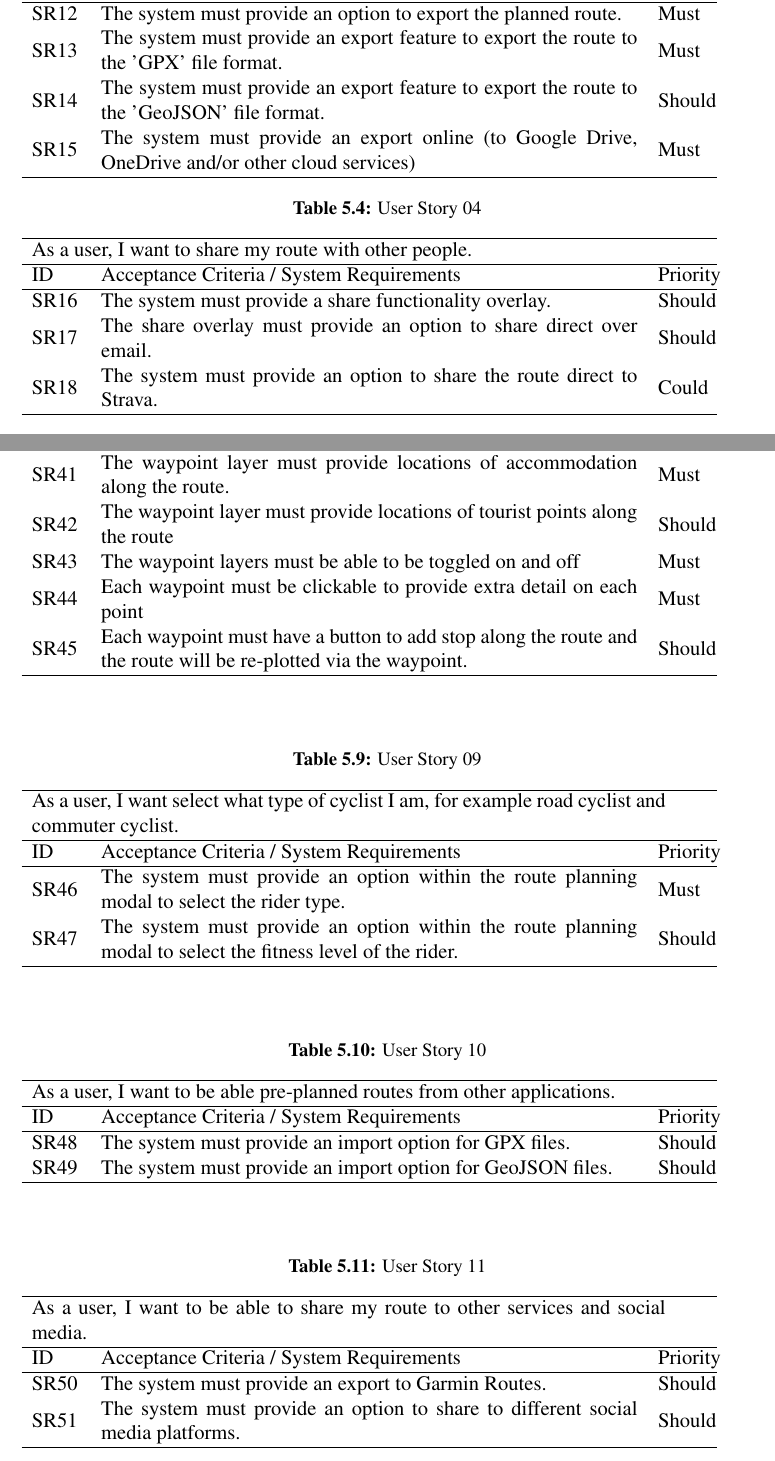
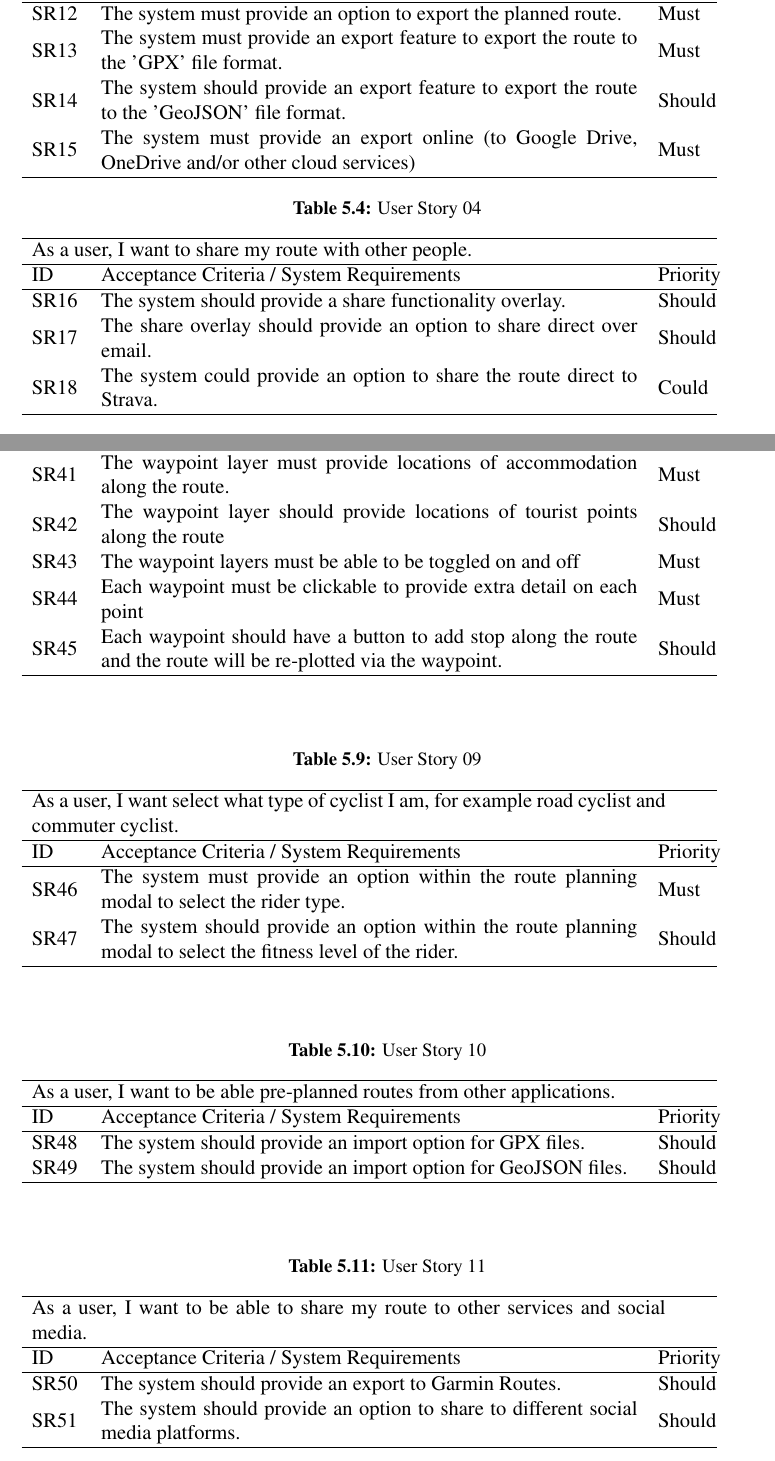
Before and after one commit to jaketbailey/final-year-project-latex, a LaTeX thesis (01-main.tex, which reads 06-requirements.tex): two parts of pages 33 and 35 of 88, joined at a grey line, cut so that both start at the same text. Compiled offline with pdfLaTeX.

Commit message:
srs updated (must/should/could)

```diff
--- a/06-requirements.tex
+++ b/06-requirements.tex
@@ -91,7 +91,7 @@ The elicited requirements were the result of discussions with the client and the
   \hline
   \label{SR:12}SR12 & The system must provide an option to export the planned route. & Must \\
   \label{SR:13}SR13 & The system must provide an export feature to export the route to the 'GPX' file format. & Must\\
-  \label{SR:14}SR14 & The system must provide an export feature to export the route to the 'GeoJSON' file format. & Should\\
+  \label{SR:14}SR14 & The system should provide an export feature to export the route to the 'GeoJSON' file format. & Should\\
   \label{SR:15}SR15 & The system must provide an export online (to Google Drive, OneDrive and/or other cloud services) & Must\\
   \hline
   \end{tabular}
@@ -106,9 +106,9 @@ The elicited requirements were the result of discussions with the client and the
   \hline
   ID & Acceptance Criteria / System Requirements & Priority\\
   \hline
-  \label{SR:16}SR16 & The system must provide a share functionality overlay. & Should \\
-  \label{SR:17}SR17 & The share overlay must provide an option to share direct over email. & Should\\
-  \label{SR:18}SR18 & The system must provide an option to share the route direct to Strava. & Could\\
+  \label{SR:16}SR16 & The system should provide a share functionality overlay. & Should \\
+  \label{SR:17}SR17 & The share overlay should provide an option to share direct over email. & Should\\
+  \label{SR:18}SR18 & The system could provide an option to share the route direct to Strava. & Could\\
   \hline
   \end{tabular}
 \end{table}
@@ -184,10 +184,10 @@ The elicited requirements were the result of discussions with the client and the
   \hline
   \label{SR:40}SR40 & The system must provide a map layer to include key waypoints. & Must \\
   \label{SR:41}SR41 & The waypoint layer must provide locations of accommodation along the route. & Must\\
-  \label{SR:42}SR42 & The waypoint layer must provide locations of tourist points along the route & Should\\
+  \label{SR:42}SR42 & The waypoint layer should provide locations of tourist points along the route & Should\\
   \label{SR:43}SR43 & The waypoint layers must be able to be toggled on and off & Must\\
   \label{SR:44}SR44 & Each waypoint must be clickable to provide extra detail on each point & Must\\
-  \label{SR:45} SR45 & Each waypoint must have a button to add stop along the route and the route will be re-plotted via the waypoint. & Should\\
+  \label{SR:45} SR45 & Each waypoint should have a button to add stop along the route and the route will be re-plotted via the waypoint. & Should\\
   \hline
   \end{tabular}
 \end{table}
@@ -202,7 +202,7 @@ The elicited requirements were the result of discussions with the client and the
   ID & Acceptance Criteria / System Requirements & Priority\\
   \hline
   \label{SR:46}SR46 & The system must provide an option within the route planning modal to select the rider type. & Must\\
-  \label{SR:47}SR47 & The system must provide an option within the route planning modal to select the fitness level of the rider. & Should\\
+  \label{SR:47}SR47 & The system should provide an option within the route planning modal to select the fitness level of the rider. & Should\\
   \hline
   \end{tabular}
 \end{table}
@@ -216,8 +216,8 @@ The elicited requirements were the result of discussions with the client and the
   \hline
   ID & Acceptance Criteria / System Requirements & Priority\\
   \hline
-  \label{SR:48}SR48 & The system must provide an import option for GPX files. & Should\\
-  \label{SR:49}SR49 & The system must provide an import option for GeoJSON files. & Should\\
+  \label{SR:48}SR48 & The system should provide an import option for GPX files. & Should\\
+  \label{SR:49}SR49 & The system should provide an import option for GeoJSON files. & Should\\
   \hline
   \end{tabular}
 \end{table}
@@ -231,8 +231,8 @@ The elicited requirements were the result of discussions with the client and the
   \hline
   ID & Acceptance Criteria / System Requirements & Priority\\
   \hline
-  \label{SR:50}SR50 & The system must provide an export to Garmin Routes. & Should\\
-  \label{SR:51}SR51 & The system must provide an option to share to different social media platforms. & Should\\
+  \label{SR:50}SR50 & The system should provide an export to Garmin Routes. & Should\\
+  \label{SR:51}SR51 & The system should provide an option to share to different social media platforms. & Should\\
   \hline
   \end{tabular}
 \end{table}
```
Also changed, not shown: 06-requirements.tex (26 more changed lines), 3 other files.
